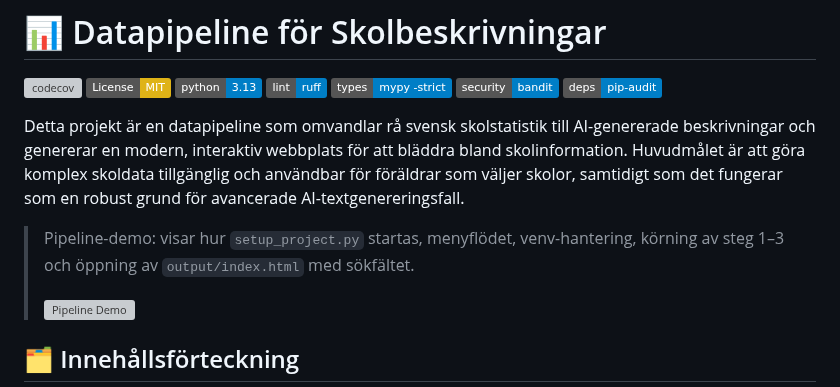
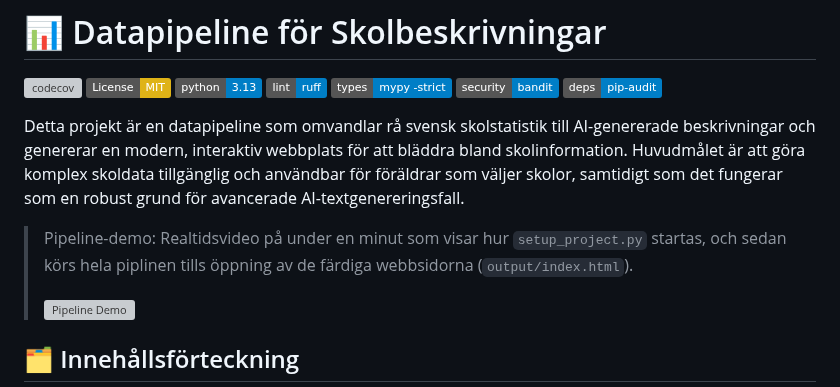
Before and after one commit to RoadlakeAnalytics/skoltexter-by-ai, a Markdown page: README.md, the part around the change. Drawn GitHub-style; badges without logos; grey boxes are pictures that could not be loaded.

```diff
--- a/README.md
+++ b/README.md
@@ -10,7 +10,7 @@
 
 Detta projekt är en datapipeline som omvandlar rå svensk skolstatistik till AI-genererade beskrivningar och genererar en modern, interaktiv webbplats för att bläddra bland skolinformation. Huvudmålet är att göra komplex skoldata tillgänglig och användbar för föräldrar som väljer skolor, samtidigt som det fungerar som en robust grund för avancerade AI-textgenereringsfall.
 
-> Pipeline-demo: visar hur `setup_project.py` startas, menyflödet, venv-hantering, körning av steg 1–3 och öppning av `output/index.html` med sökfältet.
+> Pipeline-demo: Realtidsvideo på under en minut som visar hur `setup_project.py` startas, och sedan körs hela piplinen tills öppning av de färdiga webbsidorna (`output/index.html`).
 >
 >   ![Pipeline Demo](assets/sub1min_pipeline_run.gif)
 
```
